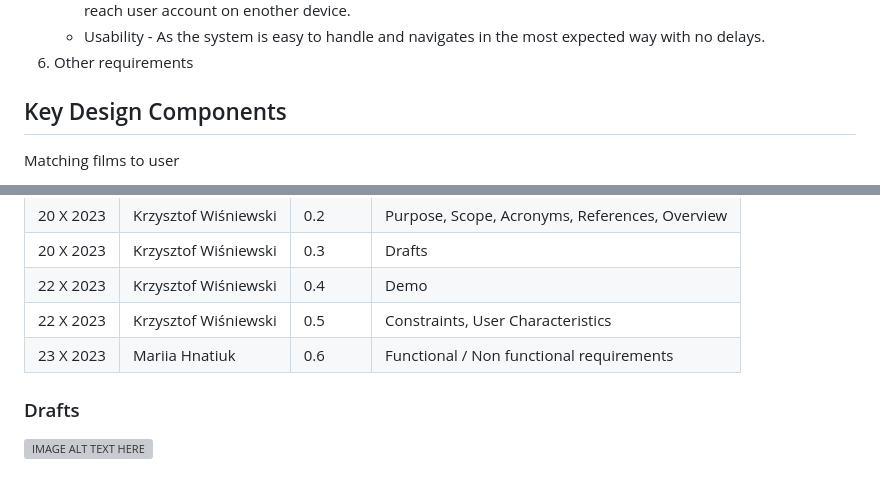
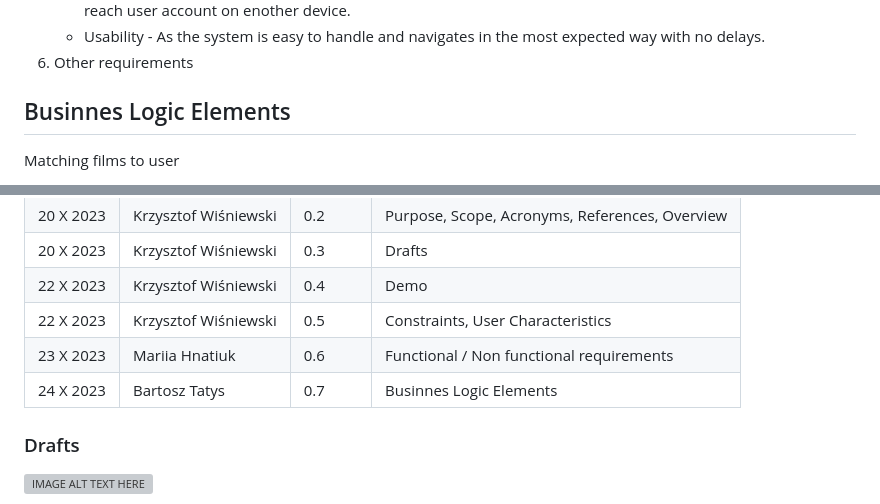
Before and after one commit to KaWis17/Filmder, a Markdown page: README.md, 2 parts joined by grey strips. Rendered like a GitHub page; grey boxes are pictures that could not be loaded.

```diff
--- a/README.md
+++ b/README.md
@@ -111,7 +111,7 @@
     * Usability - As the system is easy to handle and navigates in the most expected way with no delays.
 6. Other requirements
 
-## Key Design Components
+## Businnes Logic Elements
 Matching films to user
 
 The first part of movie proposal is to decide whether to pick title based on user preferences or something based on recent trends. This decision is being taken randomly with given probabilities. Option based on trends means picking one of the movies in top of leaderboard independently form user's taste. It prevents the overfitting of the model. The other option picks movie genre based on score system.
@@ -144,6 +144,7 @@ This “onboarding” sequence serves also as a walkthrough which explains how t
 | 22 X 2023 | Krzysztof Wiśniewski | 0.4     | Demo |
 | 22 X 2023 | Krzysztof Wiśniewski | 0.5     | Constraints, User Characteristics |
 | 23 X 2023 | Mariia    Hnatiuk    | 0.6     | Functional / Non functional requirements |
+| 24 X 2023 | Bartosz Tatys        | 0.7     | Businnes Logic Elements |
 
 
 
```
